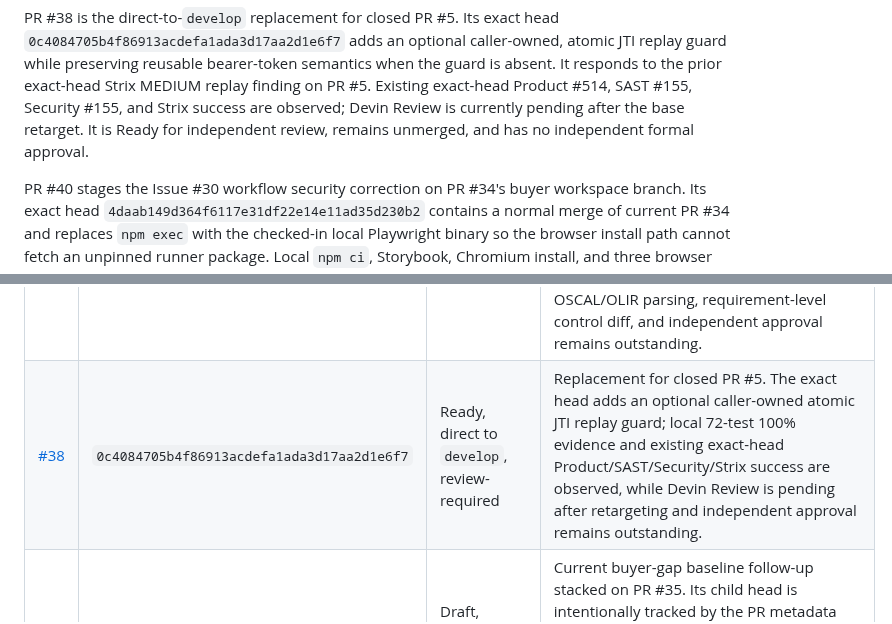
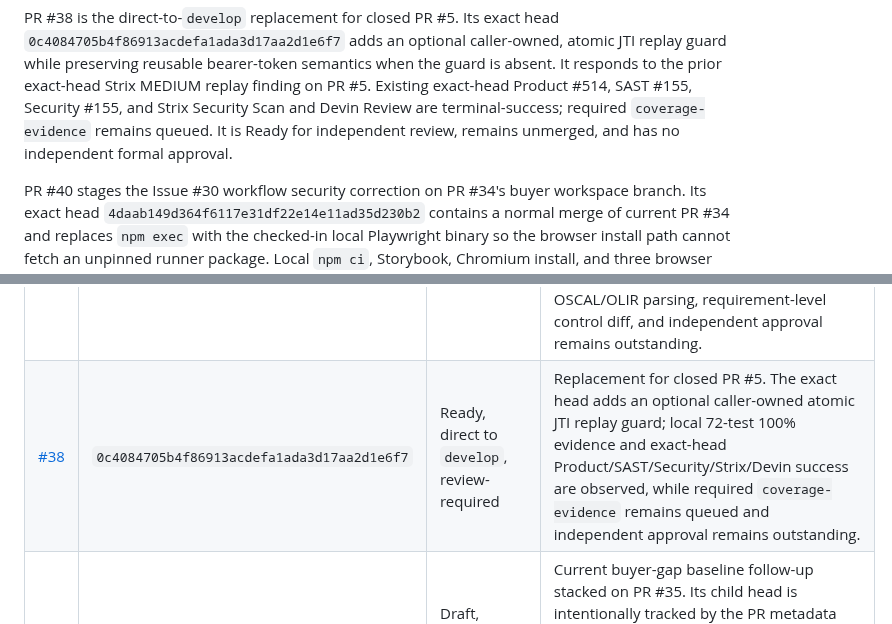
Before and after one commit to ContextualWisdomLab/governance-risk-compliance, a Markdown page: docs/product-technical-gap-baseline.md, 2 parts joined by grey strips. Drawn GitHub-style.

Commit message:
docs: refresh replay gate evidence

```diff
--- a/docs/product-technical-gap-baseline.md
+++ b/docs/product-technical-gap-baseline.md
@@ -82,9 +82,9 @@ PR #38 is the direct-to-`develop` replacement for closed PR #5. Its exact head
 atomic JTI replay guard while preserving reusable bearer-token semantics when
 the guard is absent. It responds to the prior exact-head Strix MEDIUM replay
 finding on PR #5. Existing exact-head Product #514, SAST #155, Security #155,
-and Strix success are observed; Devin Review is currently pending after the
-base retarget. It is Ready for independent review, remains unmerged, and has
-no independent formal approval.
+and Strix Security Scan and Devin Review are terminal-success; required
+`coverage-evidence` remains queued. It is Ready for independent review,
+remains unmerged, and has no independent formal approval.
 
 PR #40 stages the Issue #30 workflow security correction on PR #34's buyer
 workspace branch. Its exact head `4daab149d364f6117e31df22e14e11ad35d230b2`
@@ -221,7 +221,7 @@ self-approval, admin merge, force-push, or predecessor-head evidence is valid.
 | [#34](https://github.com/ContextualWisdomLab/governance-risk-compliance/pull/34) | `30db69b4bf0ef39654cfaba460c7d4ba66ecc91d` | Draft, mergeable, review-required | Issue #30 buyer-workspace design authority on `develop`. The exact current head has local Python 53-test 100% statement/branch coverage, Interrogate 100% docstring coverage, Storybook 10.5.10 build, three Chromium interaction tests including English/Korean switching and stable state identifiers, current NIST SP 800-53 Release 5.2.0 APA 7 reference, and rendered Figma repair evidence: desktop header/content fill with 2:1 panels plus mobile wrapped/stacked content without horizontal clipping. Product #568 is successful, Buyer Workspace #10 is in progress, SAST/Security #182 are queued, and independent review remains outstanding. |
 | [#35](https://github.com/ContextualWisdomLab/governance-risk-compliance/pull/35) | `2861c9c5bfd17f6ac6778e42db1b4d735a809ce9` | Draft, stacked, review-required | Buyer-gap baseline refresh for PR #33 and PR #34 on the baseline branch. PR #39 carries the current queue follow-up; neither docs PR is production, issue-completion, or merge approval evidence. |
 | [#37](https://github.com/ContextualWisdomLab/governance-risk-compliance/pull/37) | `ddab5c1838d68f471b62f9579acb8fefda017754` (2026-08-21) | Draft, mergeable, review-required | Issue #29 catalog-provenance slice on `develop`. Current head adds governed release listing and metadata-only comparison; the locked runtime includes `psycopg[binary]`, local 69-test 100% statement/branch/docstring, Ruff, compile, lock, actionlint, diff, and Semgrep zero-blocking evidence pass, plus a real PostgreSQL 18.6 migration and exact-head endpoint/comparison probe. Product, CodeQL, SAST, Security, Strix, and required review workflows are pending; scope excludes remote source retrieval, OSCAL/OLIR parsing, requirement-level control diff, and independent approval remains outstanding. |
-| [#38](https://github.com/ContextualWisdomLab/governance-risk-compliance/pull/38) | `0c4084705b4f86913acdefa1ada3d17aa2d1e6f7` | Ready, direct to `develop`, review-required | Replacement for closed PR #5. The exact head adds an optional caller-owned atomic JTI replay guard; local 72-test 100% evidence and existing exact-head Product/SAST/Security/Strix success are observed, while Devin Review is pending after retargeting and independent approval remains outstanding. |
+| [#38](https://github.com/ContextualWisdomLab/governance-risk-compliance/pull/38) | `0c4084705b4f86913acdefa1ada3d17aa2d1e6f7` | Ready, direct to `develop`, review-required | Replacement for closed PR #5. The exact head adds an optional caller-owned atomic JTI replay guard; local 72-test 100% evidence and exact-head Product/SAST/Security/Strix/Devin success are observed, while required `coverage-evidence` remains queued and independent approval remains outstanding. |
 | [#39](https://github.com/ContextualWisdomLab/governance-risk-compliance/pull/39) | parent `2861c9c5bfd17f6ac6778e42db1b4d735a809ce9` | Draft, stacked, review-required | Current buyer-gap baseline follow-up stacked on PR #35. Its child head is intentionally tracked by the PR metadata because this document records the queue it describes; it records the exact heads and observed boundaries for PR #32, #33, #37, #38, #40, and #41 and remains documentation evidence only. |
 | [#40](https://github.com/ContextualWisdomLab/governance-risk-compliance/pull/40) | `4daab149d364f6117e31df22e14e11ad35d230b2` | Draft, stacked, review-required | Scorecard Pinned-Dependencies fix for PR #34. A normal merge commit brings the current PR34 base into the child; the stacked diff remains one workflow-line change. Local Python 53-test/100% coverage, Interrogate 100%, Storybook, actionlint, and three browser tests pass; Product #570 is successful, SAST/Security #183 are queued, and independent approval remains outstanding. |
 | [#41](https://github.com/ContextualWisdomLab/governance-risk-compliance/pull/41) | `a3b6b76652097af2a16441f7f7d14f000212deea` (2026-08-21) | Draft, stacked, review-required | Replacement for closed PR #36 on the current PR #32 head. The two exact-head Semgrep findings in migration SQL are replaced with SQLAlchemy `DDL`/`Index` constructs; the branch also carries the owner-graph, race, and coverage review fixes. Local 159-test 100% statement/branch/docstring, full lint/compile/lock/actionlint/diff checks, and Semgrep zero-findings evidence pass. Product #604 is terminal success, SAST/Security #199 are queued, and independent approval remains outstanding. |
```
